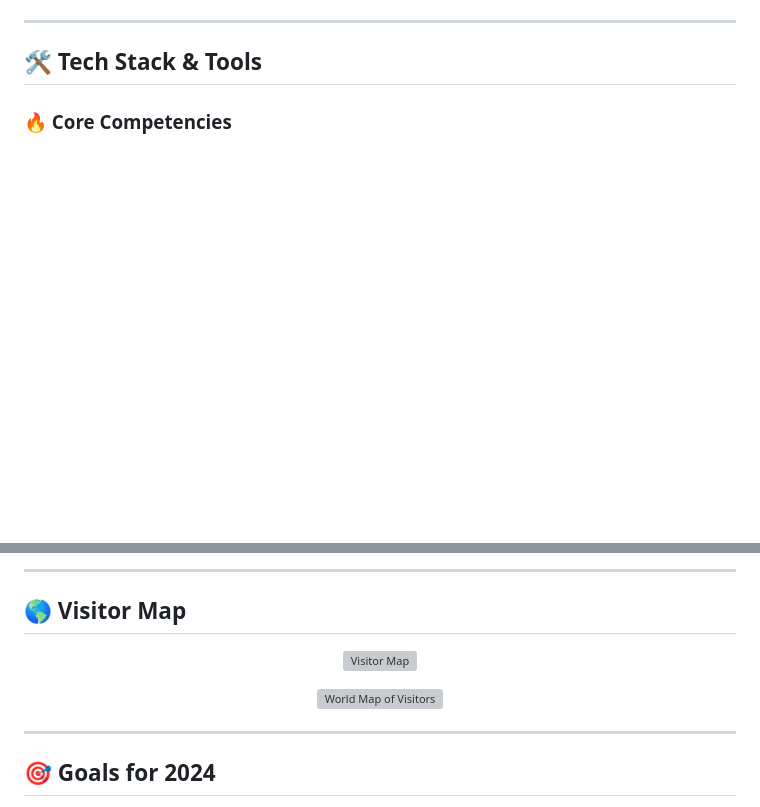
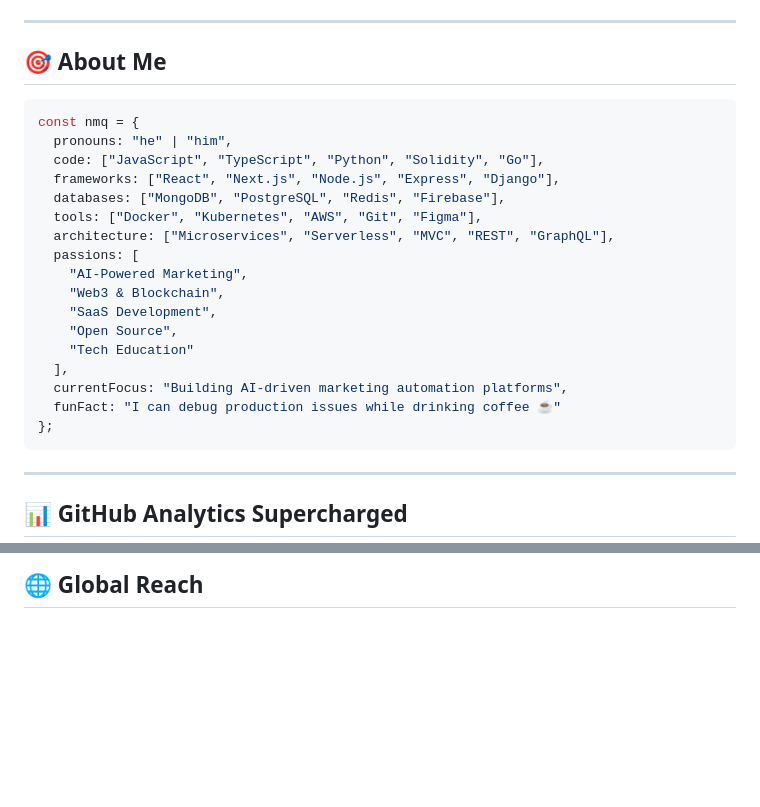
Before and after one commit to nmq1106/nmq1106, a Markdown page: README.md, 2 parts joined by grey strips. Drawn GitHub-style; blank space fills up the shorter version; grey boxes are pictures that could not be loaded.

````diff
--- a/README.md
+++ b/README.md
@@ -59,9 +16,31 @@
 
 ---
 
-## 🛠️ Tech Stack & Tools
+## 🎯 About Me
 
-### 🔥 Core Competencies
+```javascript
+const nmq = {
+  pronouns: "he" | "him",
+  code: ["JavaScript", "TypeScript", "Python", "Solidity", "Go"],
+  frameworks: ["React", "Next.js", "Node.js", "Express", "Django"],
+  databases: ["MongoDB", "PostgreSQL", "Redis", "Firebase"],
+  tools: ["Docker", "Kubernetes", "AWS", "Git", "Figma"],
+  architecture: ["Microservices", "Serverless", "MVC", "REST", "GraphQL"],
+  passions: [
+    "AI-Powered Marketing",
+    "Web3 & Blockchain",
+    "SaaS Development",
+    "Open Source",
+    "Tech Education"
+  ],
+  currentFocus: "Building AI-driven marketing automation platforms",
+  funFact: "I can debug production issues while drinking coffee ☕"
+};
+```
+
+---
+
+## 📊 GitHub Analytics Supercharged
 
 <div align="center">
 
@@ -332,20 +304,4 @@
----
-
-## 🌎 Visitor Map
-
-<!-- Visitor Map -->
-<div align="center">
-
-  ![Visitor Map](https://api.visitorbadge.io/api/visitors?path=https%3A%2F%2Fgithub.com%2Fnmq1106&label=VISITORS&countColor=%23263759&style=for-the-badge)
-
-  <!-- World Map of Visitors -->
-  <img src="https://raw.githubusercontent.com/nmq1106/nmq1106/output/worldmap.svg" alt="World Map of Visitors"/>
-
-</div>
-
----
-
-## 🎯 Goals for 2024
+## 🌐 Global Reach
 
 <div align="center">
 
````
Also changed, not shown: other parts of README.md (+211 -253 lines).
